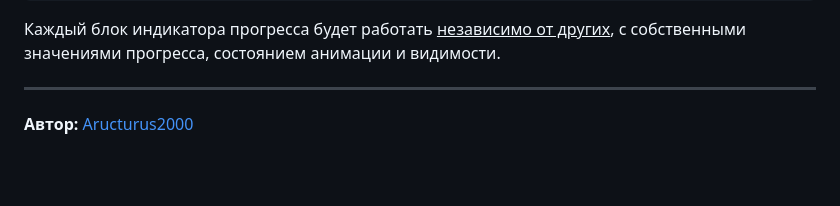
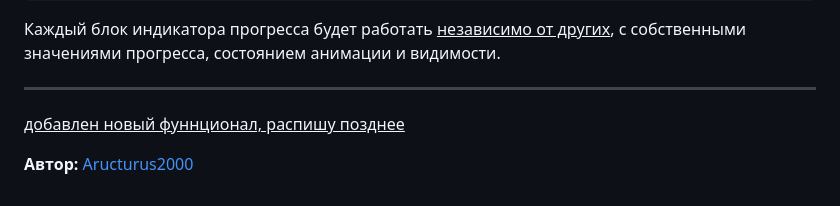
Before and after one commit to Aructurus2000/progress-indicator, a Markdown page: README.md, the part around the change. Rendered like a GitHub page; blank space fills up the shorter version.

```diff
--- a/README.md
+++ b/README.md
@@ -89,5 +89,6 @@ window.onload = function() {
 Каждый блок индикатора прогресса будет работать <u>независимо от других</u>, с собственными значениями прогресса, состоянием анимации и видимости.
 
 ---
+<u>добавлен новый фуннционал, распишу позднее</u>
 
 **Автор:** [Aructurus2000](https://github.com/Aructurus2000)
```
